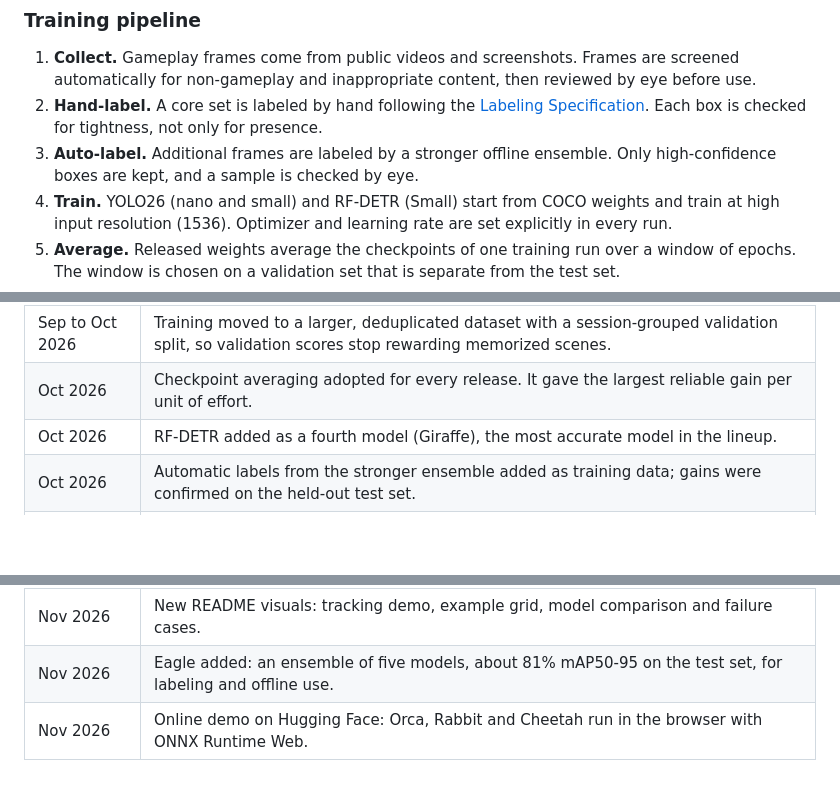
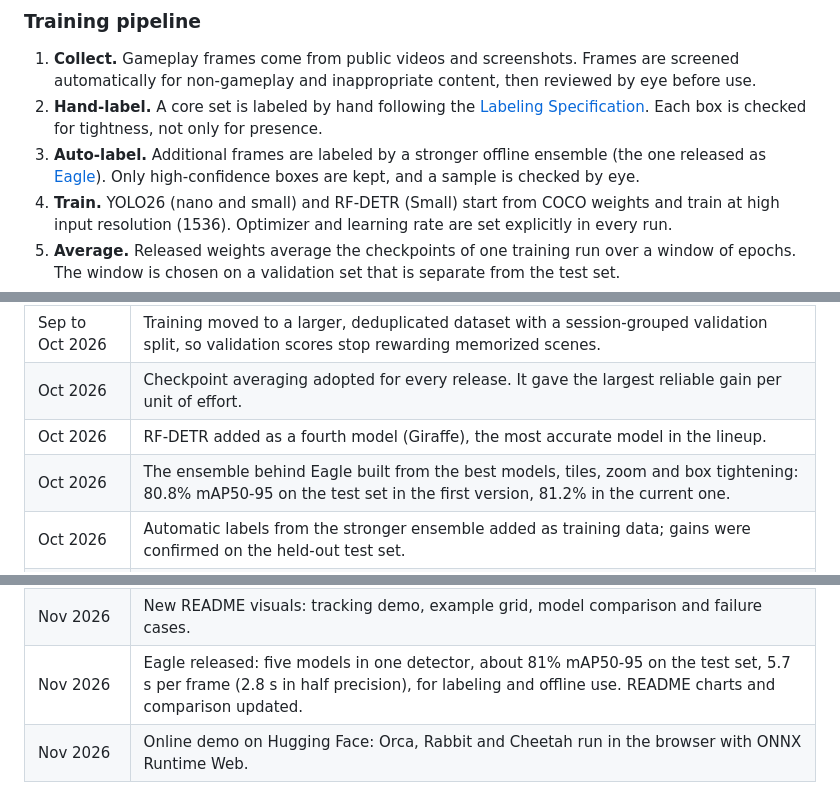
Before and after one commit to rolpon-cpp/roblox-yolo-detector, a Markdown page: README.md, 3 parts joined by grey strips. Drawn GitHub-style; blank space fills up the shorter version.

```diff
--- a/README.md
+++ b/README.md
@@ -306,7 +306,7 @@ Measured with `model.predict`, which reads up to about 1 point below `yolo val`
 
 1. **Collect.** Gameplay frames come from public videos and screenshots. Frames are screened automatically for non-gameplay and inappropriate content, then reviewed by eye before use.
 2. **Hand-label.** A core set is labeled by hand following the [Labeling Specification](#-labeling-specification). Each box is checked for tightness, not only for presence.
-3. **Auto-label.** Additional frames are labeled by a stronger offline ensemble. Only high-confidence boxes are kept, and a sample is checked by eye.
+3. **Auto-label.** Additional frames are labeled by a stronger offline ensemble (the one released as [Eagle](#eagle-details)). Only high-confidence boxes are kept, and a sample is checked by eye.
 4. **Train.** YOLO26 (nano and small) and RF-DETR (Small) start from COCO weights and train at high input resolution (1536). Optimizer and learning rate are set explicitly in every run.
 5. **Average.** Released weights average the checkpoints of one training run over a window of epochs. The window is chosen on a validation set that is separate from the test set.
 6. **Evaluate.** Models are scored on the held-out test set by mAP50-95, mAP50 and recall, overall and by character size. Speed is measured on an RTX 5080 at batch 1.
@@ -348,13 +348,14 @@ Set `optimizer` explicitly. The `auto` setting selects different optimizers depe
 | Sep to Oct 2026 | Training moved to a larger, deduplicated dataset with a session-grouped validation split, so validation scores stop rewarding memorized scenes. |
 | Oct 2026 | Checkpoint averaging adopted for every release. It gave the largest reliable gain per unit of effort. |
 | Oct 2026 | RF-DETR added as a fourth model (Giraffe), the most accurate model in the lineup. |
+| Oct 2026 | The ensemble behind Eagle built from the best models, tiles, zoom and box tightening: 80.8% mAP50-95 on the test set in the first version, 81.2% in the current one. |
 | Oct 2026 | Automatic labels from the stronger ensemble added as training data; gains were confirmed on the held-out test set. |
 | Oct 2026 | TensorRT FP16 deployment measured for every model. Accuracy loss from FP16 was below 0.002 mAP50-95. |
 | Late Oct 2026 | Orca retrained on the larger dataset and re-published. |
 | Nov 2026 | Additional test set adopted for model comparisons. |
 | Nov 2026 | Synthetic training frames generated in Roblox Studio tested: a small gain when mixed with real data, none on their own. |
 | Nov 2026 | New README visuals: tracking demo, example grid, model comparison and failure cases. |
-| Nov 2026 | Eagle added: an ensemble of five models, about 81% mAP50-95 on the test set, for labeling and offline use. |
+| Nov 2026 | Eagle released: five models in one detector, about 81% mAP50-95 on the test set, 5.7 s per frame (2.8 s in half precision), for labeling and offline use. README charts and comparison updated. |
 | Nov 2026 | Online demo on Hugging Face: Orca, Rabbit and Cheetah run in the browser with ONNX Runtime Web. |
 
 ## 📝 Labeling Specification
```
Also changed, not shown: other parts of README.md (+7 -7 lines), assets/compare.jpg, assets/performance-dark.png, assets/performance.png, assets/size-ap-dark.png, assets/size-ap.png.
